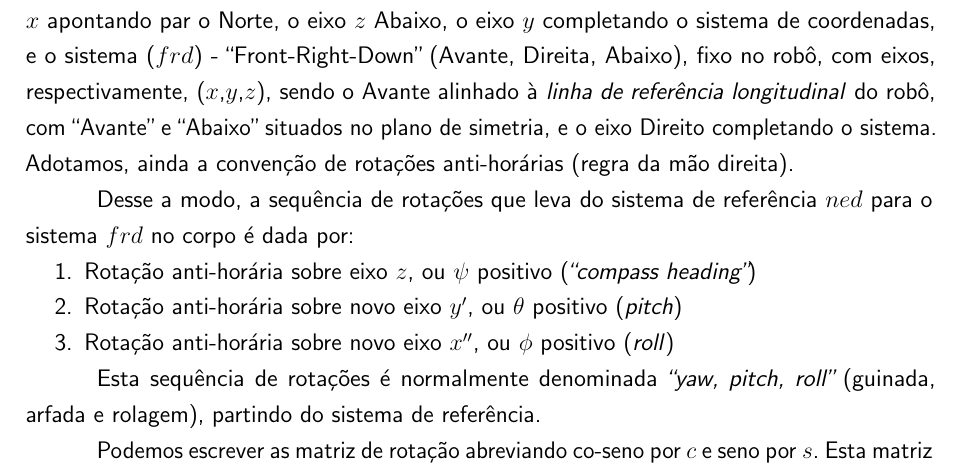
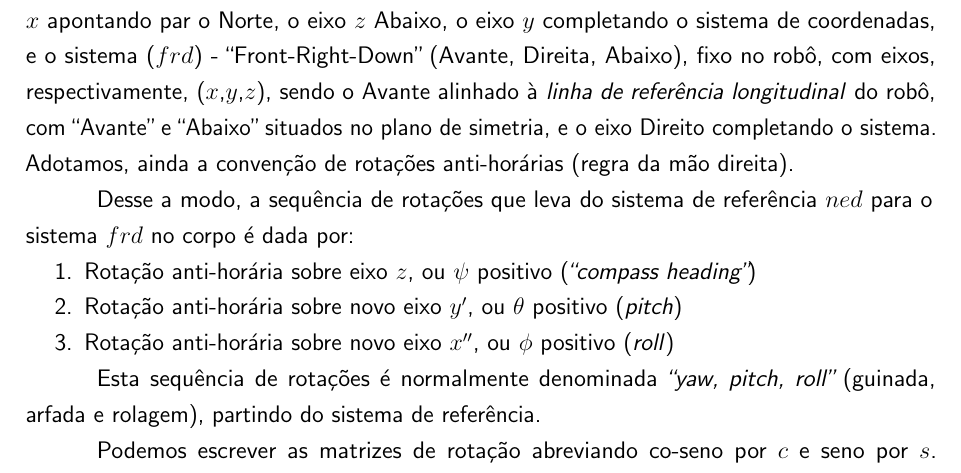
Before and after one commit to ThalesBarretto/TG, a LaTeX thesis (tex/main.tex, which reads tex/textuais/revisao-de-literatura.tex): part of page 16 of 37, cut so that both start at the same text. Compiled offline with pdfLaTeX.

Commit message:
Corrige revisão de literatura
	Corrige pequenos erros de redação.

Signed-off-by: Thales Antunes de Oliveira Barretto <thales.barretto.git@gmail.com>

```diff
--- a/tex/textuais/revisao-de-literatura.tex
+++ b/tex/textuais/revisao-de-literatura.tex
@@ -41,7 +41,7 @@ Desse a modo, a sequência de rotações que leva do sistema de referência \(ne
 
 Esta sequência de rotações é normalmente denominada \emph{``yaw, pitch, roll''} (guinada, arfada e rolagem), partindo do sistema de referência.
 
-Podemos escrever as matriz de rotação abreviando co-seno por \(c\) e seno por \(s\). Esta matriz representa uma transformação padrão que será utilizada ao longo do texto, acompanhando~\cite{Stevens2016}:
+Podemos escrever as matrizes de rotação abreviando co-seno por \(c\) e seno por \(s\). Esta matriz representa uma transformação padrão que será utilizada ao longo do texto, acompanhando~\cite{Stevens2016}:
 
 \begin{align*}
     C_{f\!r\!d\!/\!n\!e\!d} =
```
